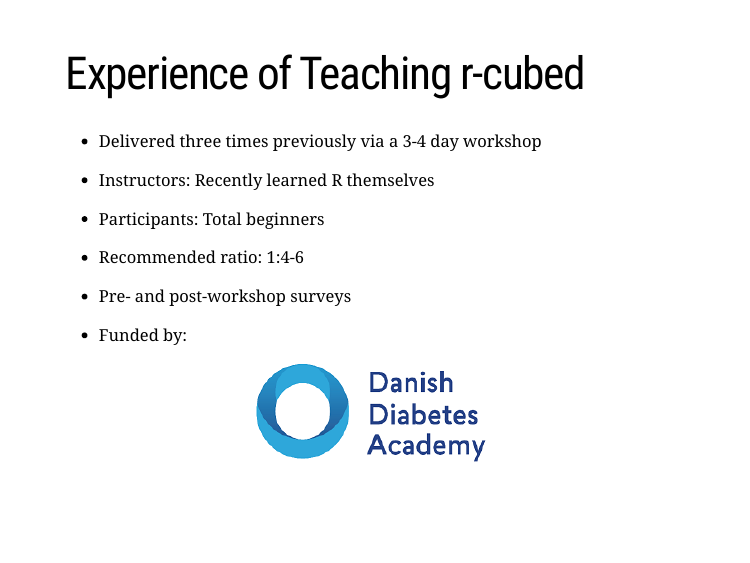
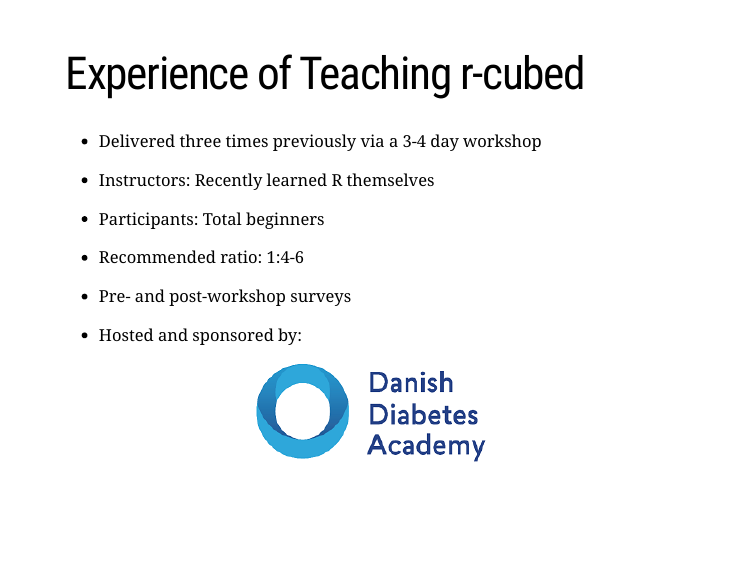
Before and after one commit to hchats/user2021, an R Markdown document (index.Rmd): page 10 of 13. Rendered offline with R 4.5, knitr and Pandoc, with nearby package versions; the slides are laid out offline by our stand-in for remark.js, each with all of its steps uncovered, in fonts that may differ from those the slides ask for, and without slide numbers, shadows or browser add-ons.

Commit message:
DDA didn't fund it, they hosted and organized

```diff
--- a/index.Rmd
+++ b/index.Rmd
@@ -111,7 +111,7 @@ output:
 
 - Pre- and post-workshop surveys
 
-- Funded by:
+- Hosted and sponsored by:
 
 .center[![Logo for the Danish Diabetes Academy](images/dda-logo.png)]
 
```
